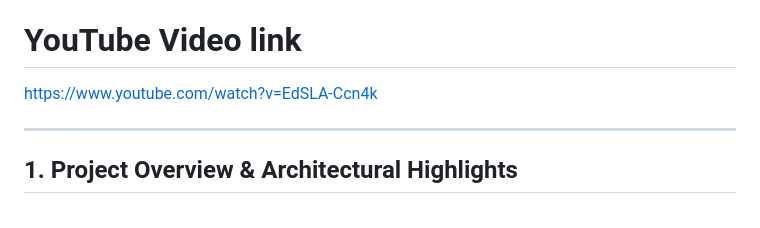
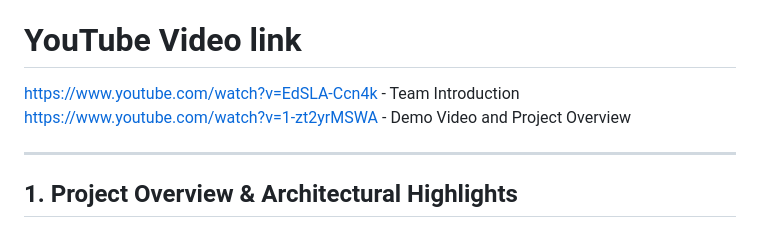
Before and after one commit to NishantMajumdar/A3-PS007-TC042, a Markdown page: README.md, the part around the change. GitHub-like rendering.

```diff
--- a/README.md
+++ b/README.md
@@ -9,7 +9,8 @@ Dr Avijit Mondal
 
 # YouTube Video link
 
-https://www.youtube.com/watch?v=EdSLA-Ccn4k
+https://www.youtube.com/watch?v=EdSLA-Ccn4k - Team Introduction
+https://www.youtube.com/watch?v=1-zt2yrMSWA - Demo Video and Project Overview
 
 ---
 
```
